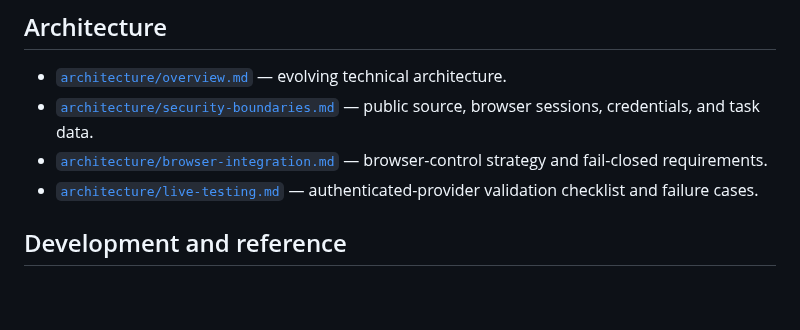
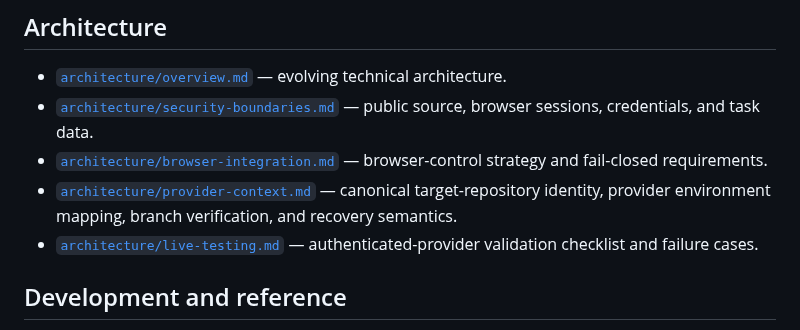
Before and after one commit to seedbed-ai/crossdock, a Markdown page: docs/README.md, the part around the change. GitHub-like rendering; blank space fills up the shorter version.

Commit message:
docs: link provider context architecture

```diff
--- a/docs/README.md
+++ b/docs/README.md
@@ -30,6 +30,7 @@ Crossdock is in early public development. These documents describe the intended
 - [`architecture/overview.md`](architecture/overview.md) — evolving technical architecture.
 - [`architecture/security-boundaries.md`](architecture/security-boundaries.md) — public source, browser sessions, credentials, and task data.
 - [`architecture/browser-integration.md`](architecture/browser-integration.md) — browser-control strategy and fail-closed requirements.
+- [`architecture/provider-context.md`](architecture/provider-context.md) — canonical target-repository identity, provider environment mapping, branch verification, and recovery semantics.
 - [`architecture/live-testing.md`](architecture/live-testing.md) — authenticated-provider validation checklist and failure cases.
 
 ## Development and reference
```
